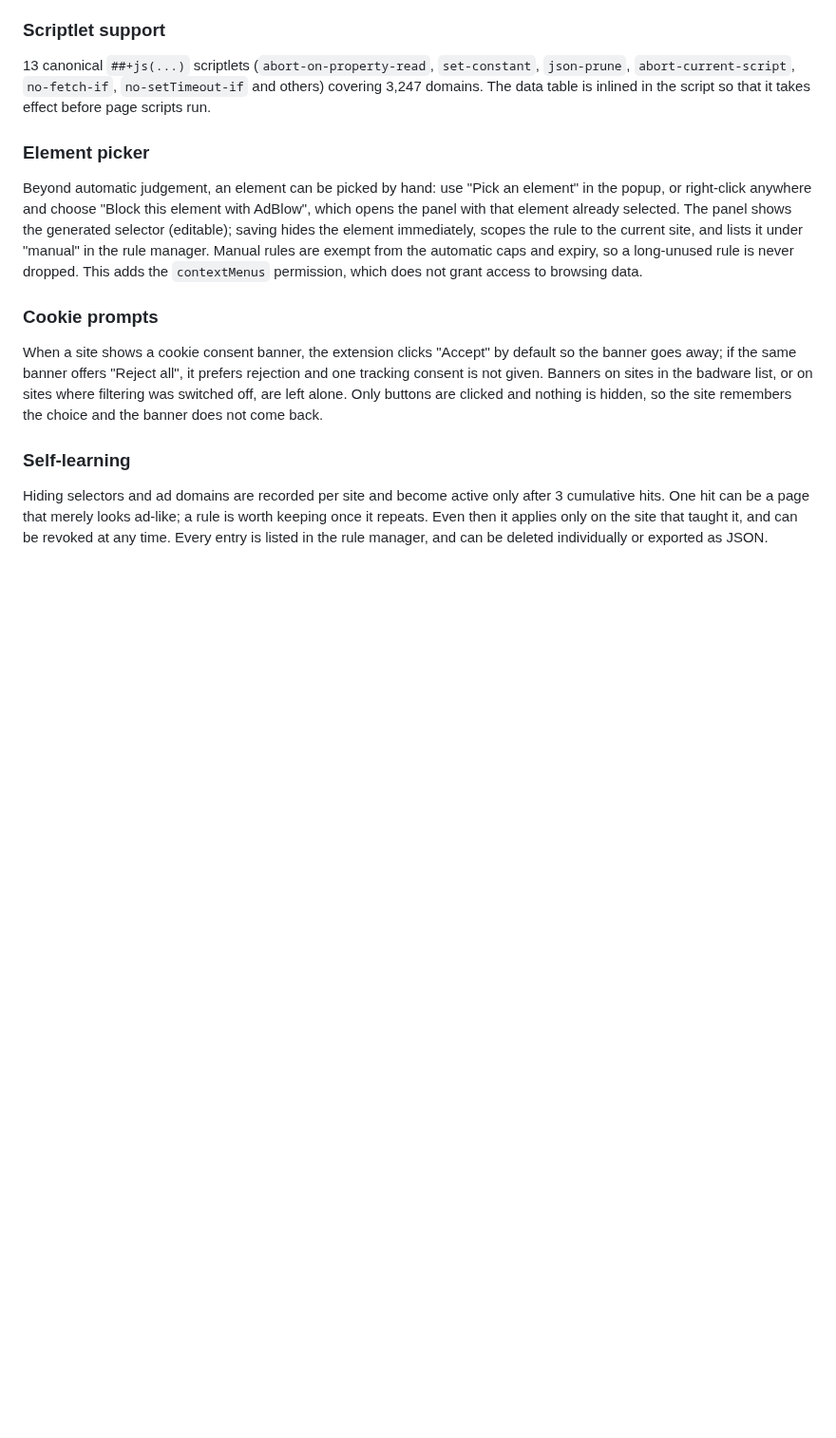
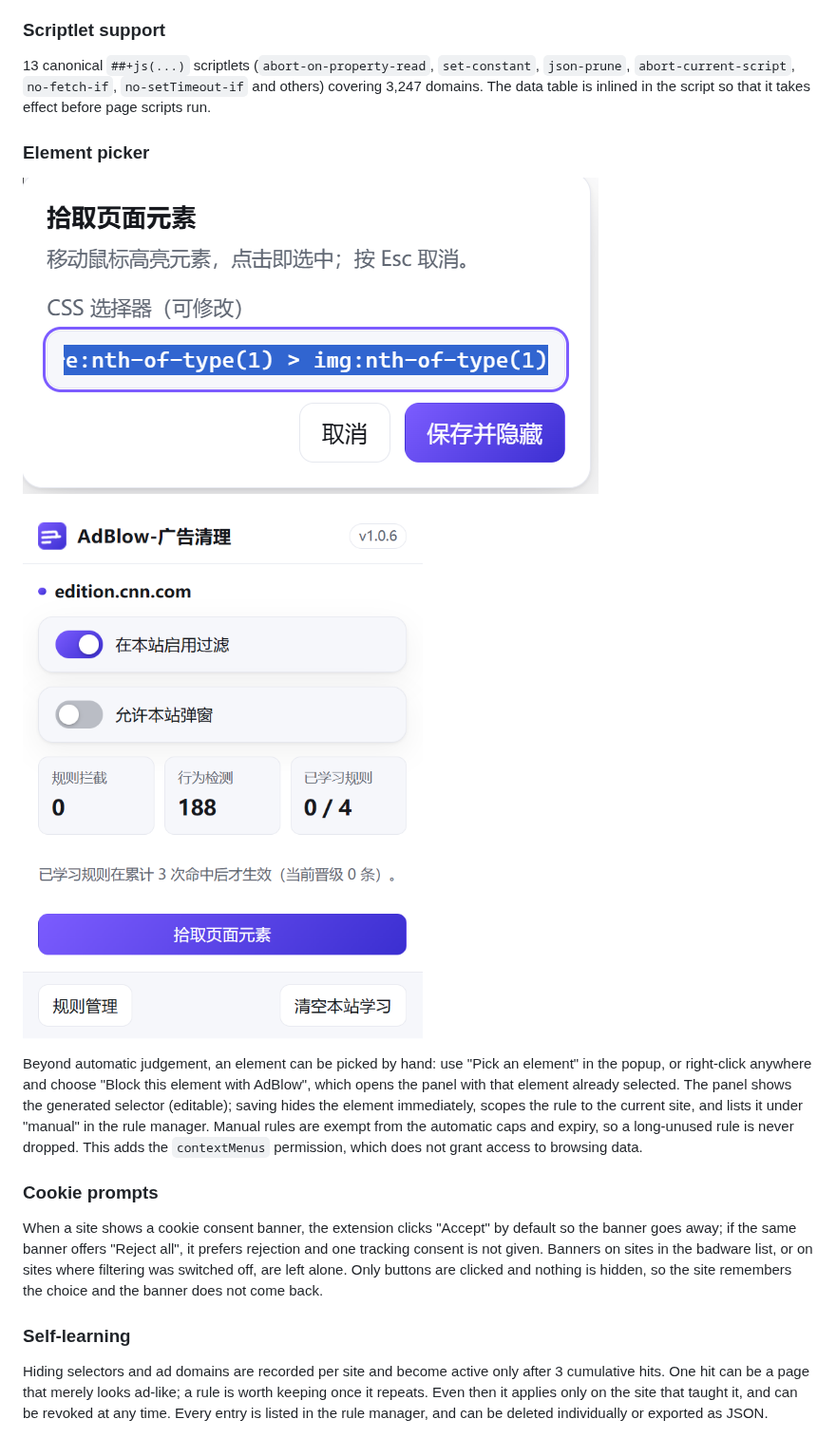
Before and after one commit to jfxia/AdBlow, a Markdown page: README.md, the part around the change. Shown at 95% size. Drawn GitHub-style; pictures changed too: docs/images/element-picker.png (added), docs/images/popup-panel.png (added); blank space fills up the shorter version.

```diff
--- a/README.md
+++ b/README.md
@@ -138,6 +138,11 @@ report a wall even before anything is done about it.
 data table is inlined in the script so that it takes effect before page scripts run.
 
 ### Element picker
+
+![Picker panel: hover highlight and an editable selector](docs/images/element-picker.png)
+
+![Toolbar popup: site switch, counters and the picker entry](docs/images/popup-panel.png)
+
 
 Beyond automatic judgement, an element can be picked by hand: use "Pick an element" in the popup, or
 right-click anywhere and choose "Block this element with AdBlow", which opens the panel with that
```
Also changed, not shown: README.zh-CN.md (+5 -0 lines), docs/images/rule-manager.png (added).
